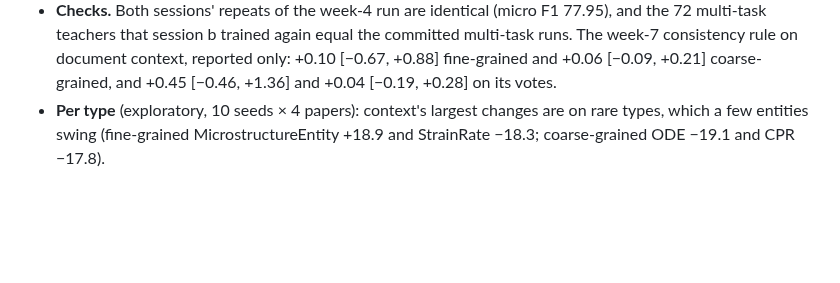
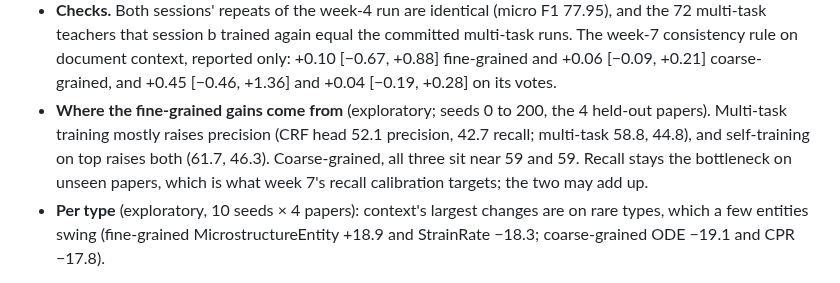
Before and after one commit to hatemadi15/AI_Research_Ontologies_GNN_GRL, a Markdown page: docs/ROADMAP.md, the part around the change. Drawn GitHub-style; blank space fills up the shorter version.

Commit message:
ROADMAP: precision and recall behind the week-6 fine-grained gains (exploratory)
Multi-task training mostly raises precision on unseen papers (52.1 -> 58.8,
recall 42.7 -> 44.8); self-training on top raises both (61.7, 46.3).
Recall stays the bottleneck, which recall calibration targets.

Claude-Session: https://claude.ai/code/session_01NhwVijeuqb7N5gXQR4kxKu

```diff
--- a/docs/ROADMAP.md
+++ b/docs/ROADMAP.md
@@ -295,6 +295,12 @@ multi-task self-training and SOFC-Exp's S2 for document context are next):
   +0.10 [−0.67, +0.88] fine-grained and +0.06 [−0.09, +0.21]
   coarse-grained, and +0.45 [−0.46, +1.36] and +0.04 [−0.19, +0.28] on
   its votes.
+- **Where the fine-grained gains come from** (exploratory; seeds 0 to 200,
+  the 4 held-out papers). Multi-task training mostly raises precision (CRF
+  head 52.1 precision, 42.7 recall; multi-task 58.8, 44.8), and
+  self-training on top raises both (61.7, 46.3). Coarse-grained, all three
+  sit near 59 and 59. Recall stays the bottleneck on unseen papers, which is
+  what week 7's recall calibration targets; the two may add up.
 - **Per type** (exploratory, 10 seeds × 4 papers): context's largest
   changes are on rare types, which a few entities swing (fine-grained
   MicrostructureEntity +18.9 and StrainRate −18.3; coarse-grained ODE −19.1
```
